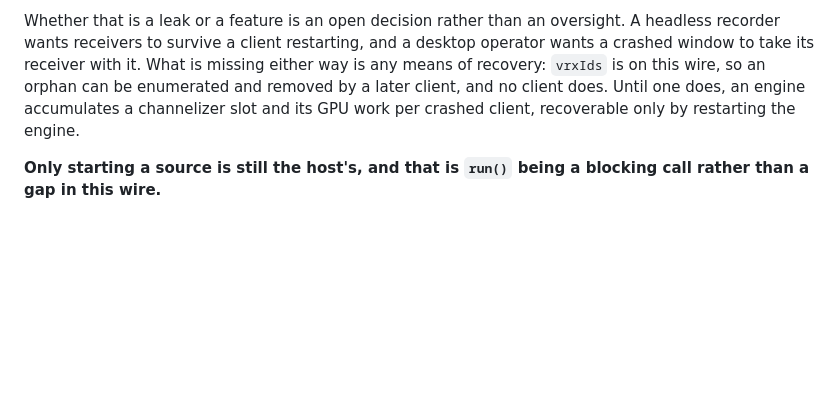
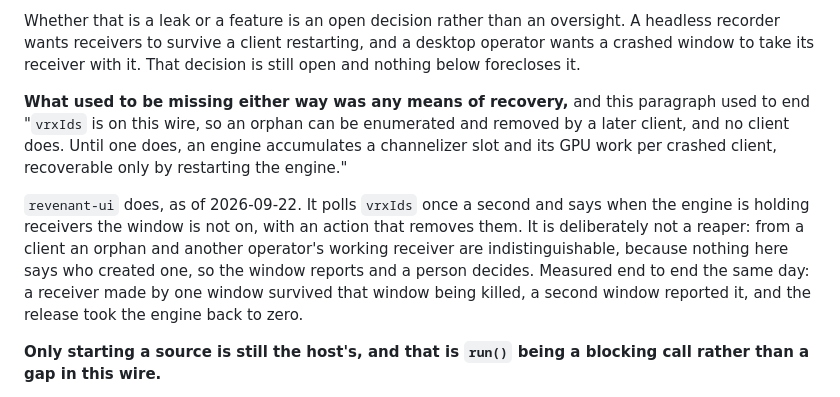
Before and after one commit to Locke-Werks/Revenant, a Markdown page: docs/rpc.md, the part around the change. Rendered like a GitHub page; blank space fills up the shorter version.

Commit message:
Record that a client can now find and release an orphaned receiver
The entry asked for a means of recovery and named the cost of not having one. revenant-ui has one, so the sentence is retracted in place with what replaced it, and the lifetime decision it also raised is marked as still open because it is.

```diff
--- a/docs/rpc.md
+++ b/docs/rpc.md
@@ -1221,11 +1221,23 @@ publisher counted its dropped subscriber and then stopped sending.
 
 Whether that is a leak or a feature is an open decision rather than an oversight.
 A headless recorder wants receivers to survive a client restarting, and a desktop
-operator wants a crashed window to take its receiver with it. What is missing
-either way is any means of recovery: `vrxIds` is on this wire, so an orphan can
-be enumerated and removed by a later client, and no client does. Until one does,
-an engine accumulates a channelizer slot and its GPU work per crashed client,
-recoverable only by restarting the engine.
+operator wants a crashed window to take its receiver with it. That decision is
+still open and nothing below forecloses it.
+
+**What used to be missing either way was any means of recovery,** and this
+paragraph used to end "`vrxIds` is on this wire, so an orphan can be enumerated
+and removed by a later client, and no client does. Until one does, an engine
+accumulates a channelizer slot and its GPU work per crashed client, recoverable
+only by restarting the engine."
+
+`revenant-ui` does, as of 2026-09-22. It polls `vrxIds` once a second and says
+when the engine is holding receivers the window is not on, with an action that
+removes them. It is deliberately not a reaper: from a client an orphan and
+another operator's working receiver are indistinguishable, because nothing here
+says who created one, so the window reports and a person decides. Measured end
+to end the same day: a receiver made by one window survived that window being
+killed, a second window reported it, and the release took the engine back to
+zero.
 
 **Only starting a source is still the host's, and that is `run()` being a
 blocking call rather than a gap in this wire.**
```
